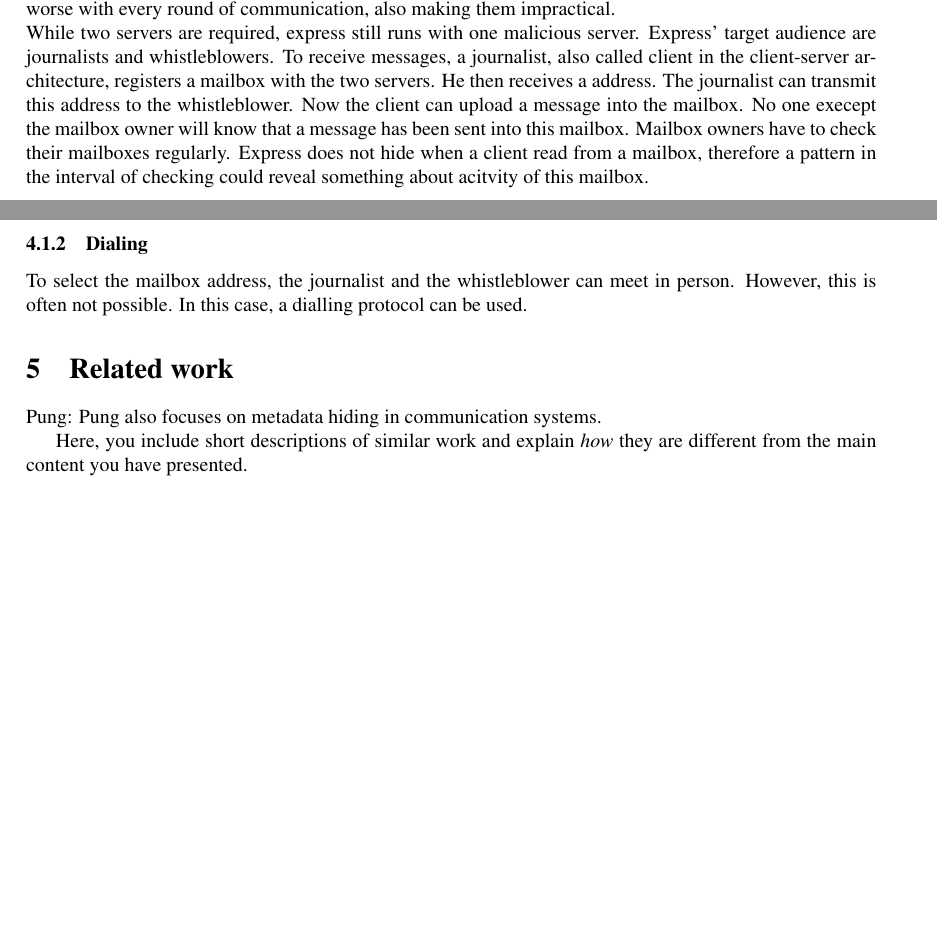
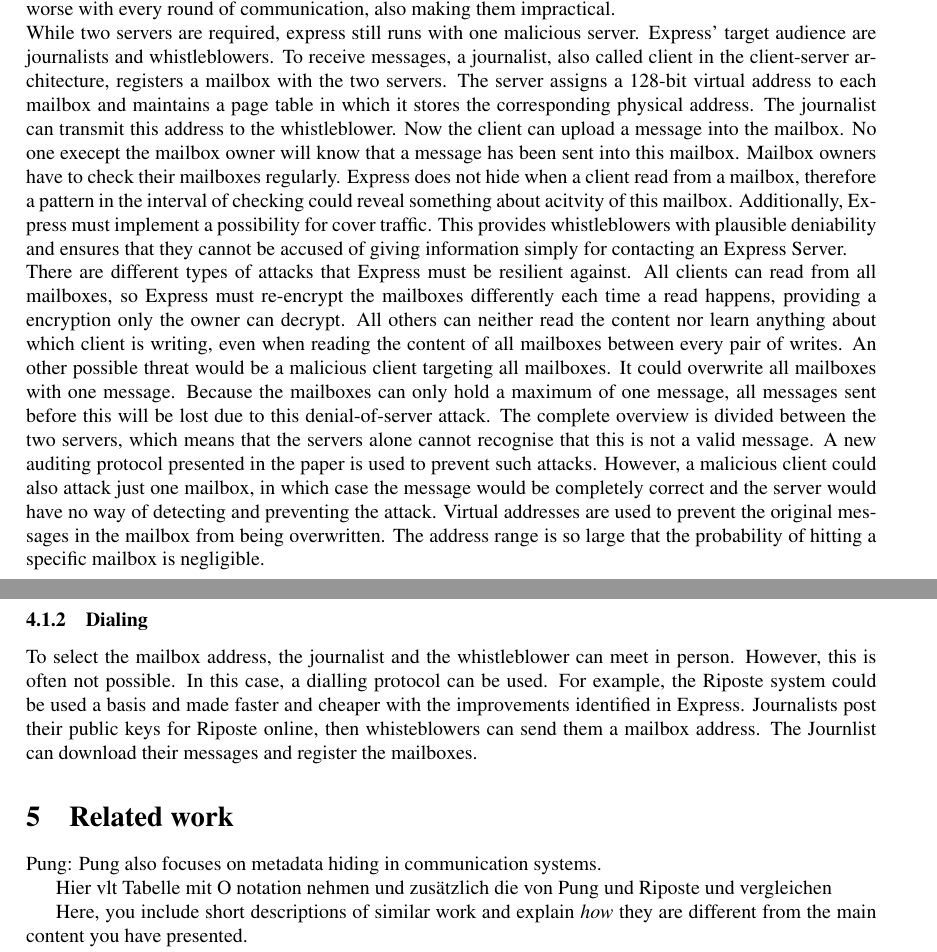
Before and after one commit to carina-fehr/RePeT_Seminar, a LaTeX paper (report/report-template.tex): two parts of pages 1 and 2 of 4 before the commit and two parts of pages 1 and 3 of 4 after it, joined at a grey line, cut so that both start at the same text, the shorter picture padded with empty space. Compiled offline with pdfLaTeX.

Commit message:
Write on the introduction

```diff
--- a/report/report-template.tex
+++ b/report/report-template.tex
@@ -41,7 +41,9 @@ This report studies the reproducibility and performance of Express, a system for
 \label{sec:intro}
 In todays digital landscape, secure communication has become increasingly crucial, with growing capabilites of surveillance and metadata analysis. Secure messaging apps like Signal and Transport Layer Security (TLS) encrypt the content of sent messages, but they do not protect metadata. It is possible to observe who sent and received messages, when and how often they communicated and how much data they exchanged. These information are as sensitive as the message itself and should therefore not be leaked. An option for metadata hiding would be using a TOR browser or SecureDrop, but they are vulnerable to attacks by adversaries that control many network points. Other existing systems to hide metadata either have to high communication cost to be used in reality, or they are have low computation cost but their security gets worse with every round of communication, also making them impractical. \\
 While two servers are required, express still runs with one malicious server.
-Express' target audience are journalists and whistleblowers. To receive messages, a journalist, also called client in the client-server architecture, registers a mailbox with the two servers. He then receives a address. The journalist can transmit this address to the whistleblower. Now the client can upload a message into the mailbox. No one execept the mailbox owner will know that a message has been sent into this mailbox. Mailbox owners have to check their mailboxes regularly. Express does not hide when a client read from a mailbox, therefore a pattern in the interval of checking could reveal something about acitvity of this mailbox.
+Express' target audience are journalists and whistleblowers. To receive messages, a journalist, also called client in the client-server architecture, registers a mailbox with the two servers. The server assigns a 128-bit virtual address to each mailbox and maintains a page table in which it stores the corresponding physical address. The journalist can transmit this address to the whistleblower. Now the client can upload a message into the mailbox. No one execept the mailbox owner will know that a message has been sent into this mailbox. Mailbox owners have to check their mailboxes regularly. Express does not hide when a client read from a mailbox, therefore a pattern in the interval of checking could reveal something about acitvity of this mailbox. Additionally, Express must implement a possibility for cover traffic. This provides whistleblowers with plausible deniability and ensures that they cannot be accused of giving information simply for contacting an Express Server. \\
+There are different types of attacks that Express must be resilient against.
+All clients can read from all mailboxes, so Express must re-encrypt the  mailboxes differently each time a read happens, providing a encryption only the owner can decrypt. All others can neither read the content nor learn anything about which client is writing, even when reading the content of all mailboxes between every pair of writes. An other possible threat would be a malicious client targeting all mailboxes. It could overwrite all mailboxes with one message. Because the mailboxes can only hold a maximum of one message, all messages sent before this will be lost due to this denial-of-server attack. The complete overview is divided between the two servers, which means that the servers alone cannot recognise that this is not a valid message. A new auditing protocol presented in the paper is used to prevent such attacks. However, a malicious client could also attack just one mailbox, in which case the message would be completely correct and the server would have no way of detecting and preventing the attack. Virtual addresses are used to prevent the original messages in the mailbox from being overwritten. The address range is so large that the probability of hitting a specific mailbox is negligible.
 
 \section{Background}
 \label{sec:background}
@@ -80,11 +82,13 @@ If whistleblowers were the only users of Express, it would be obvious that anyon
 News websites like New York Times benefit from high cover traffic because whistleblowers feel safer and are more likely to pass on information. This makes such sites particularly suitable for integrating JavaScript. The paper(ref!) does not specify how cover traffic is required exactly, but it should be enough to ensure that real messages remain indistinguishable from the generated ones. The cost and computation times are very low, which can further encourage the use of Express.
 
 \subsubsection{Dialing}
-To select the mailbox address, the journalist and the whistleblower can meet in person. However, this is often not possible. In this case, a dialling protocol can be used.
+To select the mailbox address, the journalist and the whistleblower can meet in person. However, this is often not possible. In this case, a dialling protocol can be used. For example, the Riposte system could be used a basis and made faster and cheaper with the improvements identified in Express. Journalists post their public keys for Riposte online, then whisteblowers can send them a mailbox address. The Journlist can download their messages and register the mailboxes.
 
 \section{Related work}
 \label{sec:relwork}
 Pung: Pung also focuses on metadata hiding in communication systems.
+
+Hier vlt Tabelle mit O notation nehmen und zusätzlich die von Pung und Riposte und vergleichen
 
 Here, you include short descriptions of similar work and explain \textit{how} they are different from the main content you have presented.
 
```
Also changed, not shown: report/report-template.pdf.
